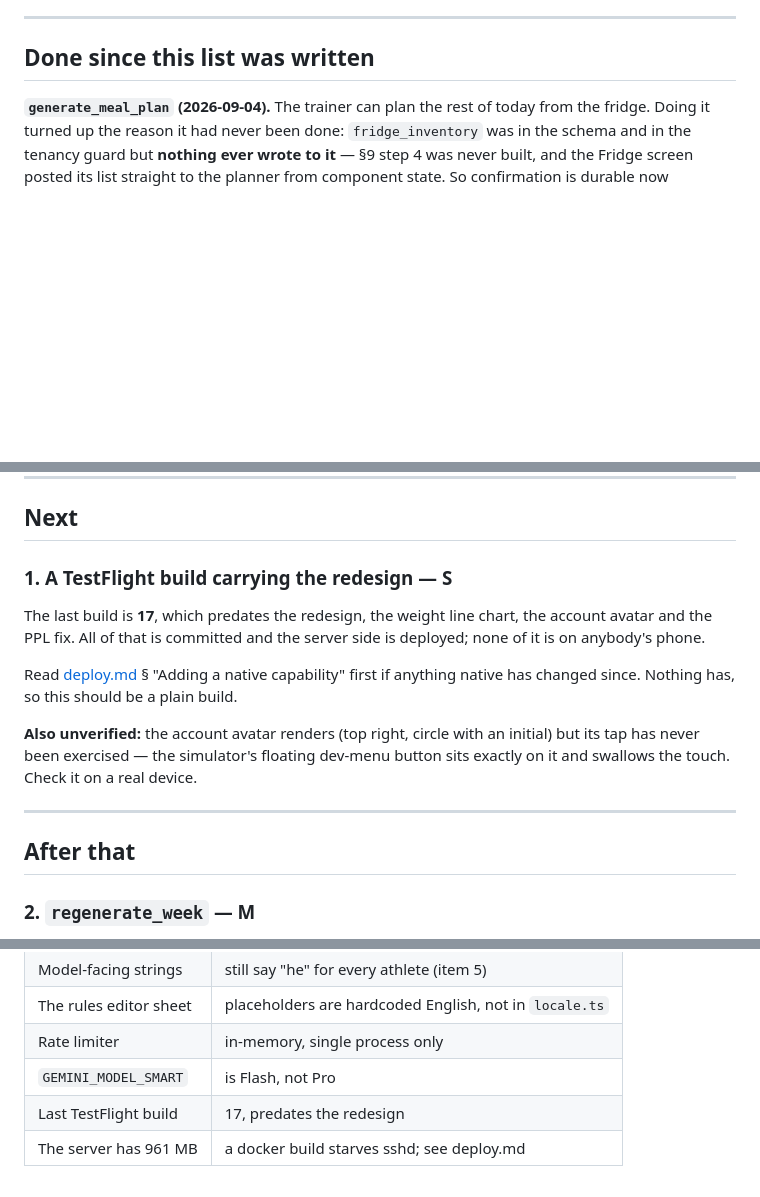
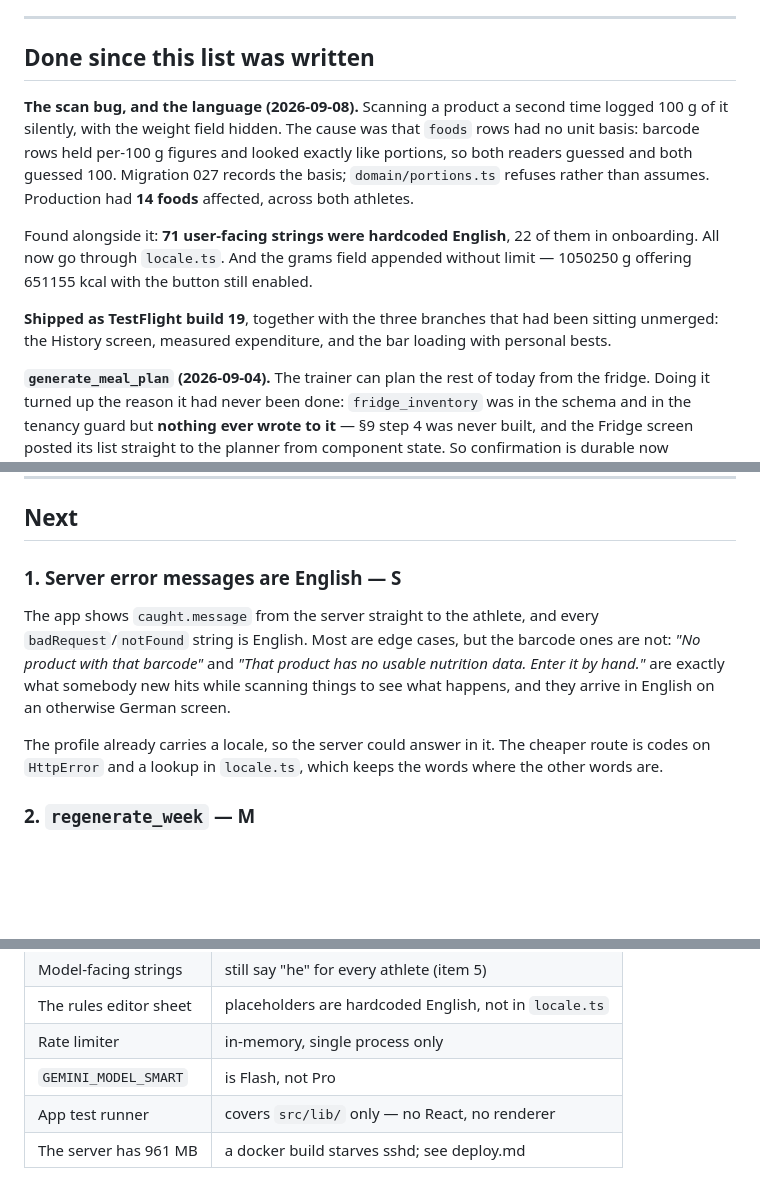
Before and after one commit to philsrfn/lockin, a Markdown page: docs/roadmap.md, 3 parts joined by grey strips. Rendered like a GitHub page; blank space fills up the shorter version.

Commit message:
Roadmap: what shipped in build 19, and what it turned up
The scan bug and the 71 English strings are done and out. The three
branches that had been sitting unmerged went with them.

New at the top: server error messages are English and the app prints
them verbatim. Most are edge cases; the barcode ones are not, and they
are exactly what somebody new hits while scanning things to see what
happens.

```diff
--- a/docs/roadmap.md
+++ b/docs/roadmap.md
@@ -11,6 +11,22 @@ Ordered by ratio of value to effort. Sizes are honest: **S** is an afternoon,
 ---
 
 ## Done since this list was written
+
+**The scan bug, and the language (2026-09-08).** Scanning a product a second
+time logged 100 g of it silently, with the weight field hidden. The cause was
+that `foods` rows had no unit basis: barcode rows held per-100 g figures and
+looked exactly like portions, so both readers guessed and both guessed 100.
+Migration 027 records the basis; `domain/portions.ts` refuses rather than
+assumes. Production had **14 foods** affected, across both athletes.
+
+Found alongside it: **71 user-facing strings were hardcoded English**, 22 of
+them in onboarding. All now go through `locale.ts`. And the grams field
+appended without limit — 1050250 g offering 651155 kcal with the button still
+enabled.
+
+**Shipped as TestFlight build 19**, together with the three branches that had
+been sitting unmerged: the History screen, measured expenditure, and the bar
+loading with personal bests.
 
 **`generate_meal_plan` (2026-09-04).** The trainer can plan the rest of today
 from the fridge. Doing it turned up the reason it had never been done:
@@ -48,23 +64,18 @@ before the switch.
 
 ## Next
 
-### 1. A TestFlight build carrying the redesign — S
+### 1. Server error messages are English — S
 
-The last build is **17**, which predates the redesign, the weight line chart,
-the account avatar and the PPL fix. All of that is committed and the server
-side is deployed; none of it is on anybody's phone.
+The app shows `caught.message` from the server straight to the athlete, and
+every `badRequest`/`notFound` string is English. Most are edge cases, but the
+barcode ones are not: *"No product with that barcode"* and *"That product has
+no usable nutrition data. Enter it by hand."* are exactly what somebody new
+hits while scanning things to see what happens, and they arrive in English on
+an otherwise German screen.
 
-Read [deploy.md](deploy.md) § "Adding a native capability" first if anything
-native has changed since. Nothing has, so this should be a plain build.
-
-**Also unverified:** the account avatar renders (top right, circle with an
-initial) but its tap has never been exercised — the simulator's floating
-dev-menu button sits exactly on it and swallows the touch. Check it on a real
-device.
-
----
-
-## After that
+The profile already carries a locale, so the server could answer in it. The
+cheaper route is codes on `HttpError` and a lookup in `locale.ts`, which keeps
+the words where the other words are.
 
 ### 2. `regenerate_week` — M
 
@@ -177,5 +188,5 @@ Written down so nobody rediscovers them as gaps:
 | The rules editor sheet | placeholders are hardcoded English, not in `locale.ts` |
 | Rate limiter | in-memory, single process only |
 | `GEMINI_MODEL_SMART` | is Flash, not Pro |
-| Last TestFlight build | 17, predates the redesign |
+| App test runner | covers `src/lib/` only — no React, no renderer |
 | The server has 961 MB | a docker build starves sshd; see deploy.md |
```
